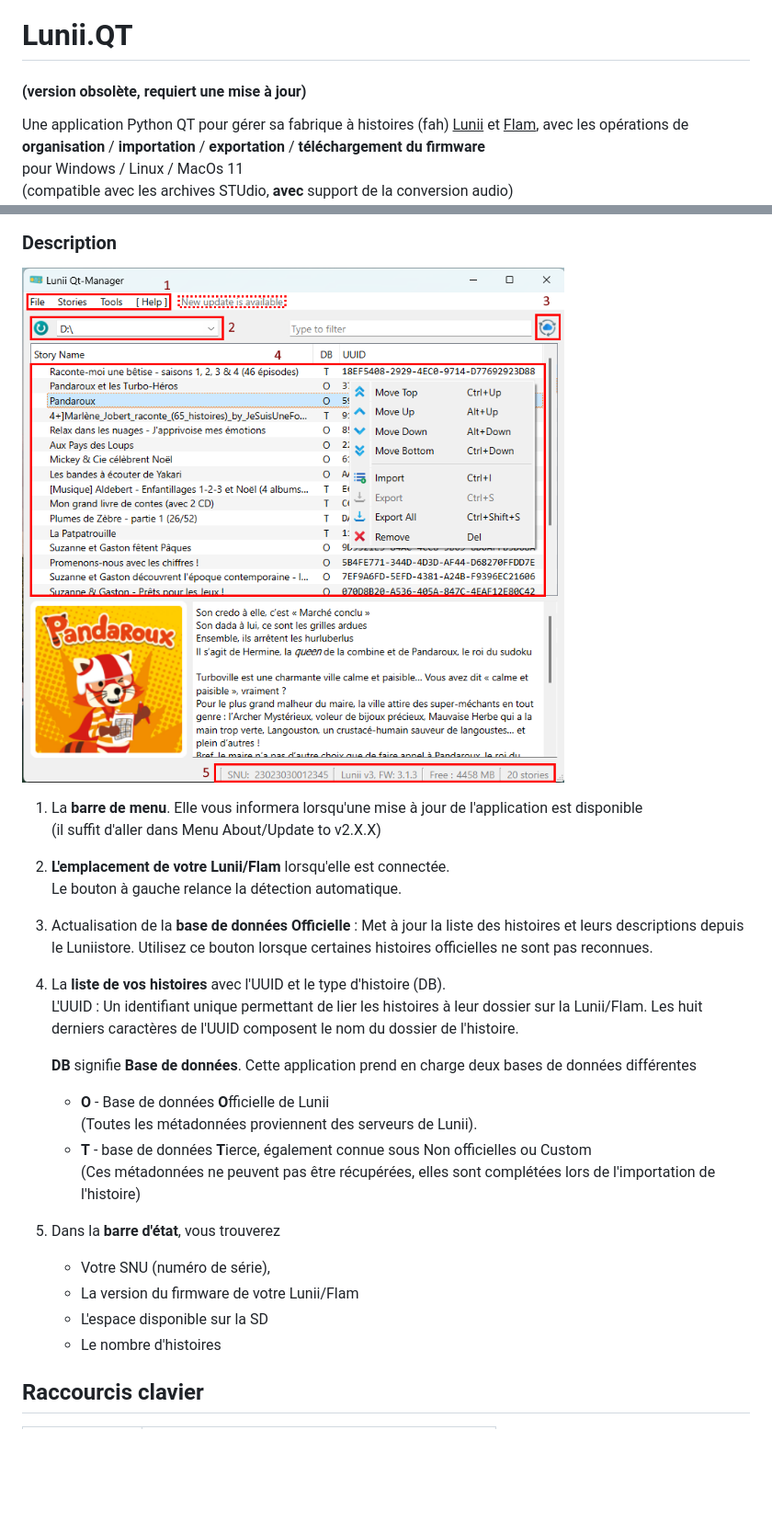
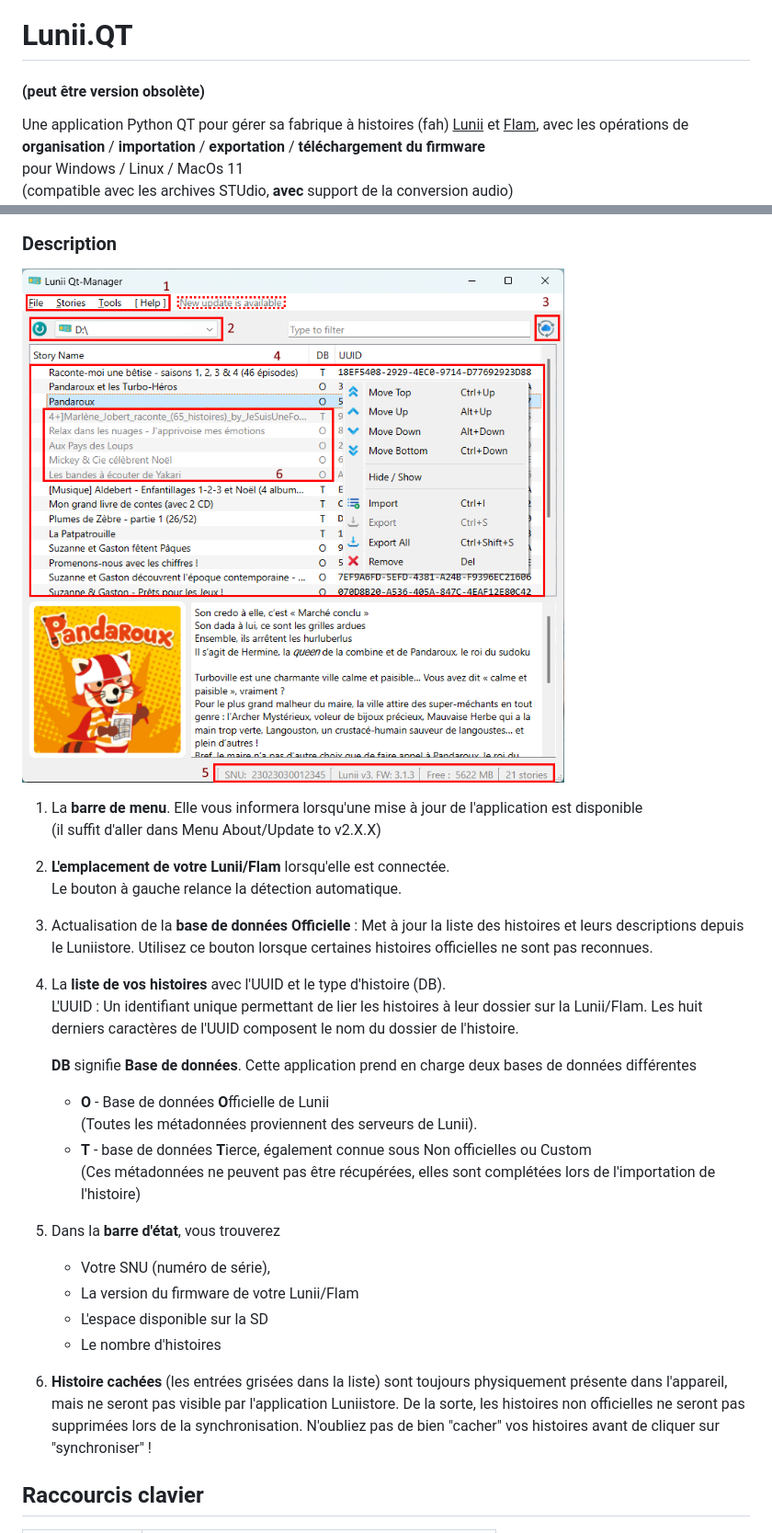
Before and after one commit to o-daneel/Lunii.QT, a Markdown page: README_FR.md, 2 parts joined by grey strips. Shown at 92% size. GitHub-like rendering; pictures changed too: res/screenshot_interface.png; blank space fills up the shorter version.

Commit message:
READMEs updated (pfffuuuu)

```diff
--- a/README_FR.md
+++ b/README_FR.md
@@ -1,7 +1,7 @@
 :uk: [Readme in English](./README.md) :uk:
 
 # Lunii.QT
-#### (version obsolète, requiert une mise à jour)
+#### (peut être version obsolète)
 
 Une application Python QT pour gérer sa fabrique à histoires (fah) <u>Lunii</u> et <u>Flam</u>, avec les opérations de  **organisation** / **importation** / **exportation** / **téléchargement du firmware**
 pour Windows / Linux / MacOs 11
@@ -45,10 +51,10 @@ pour Windows / Linux / MacOs 11
 
 1. La **barre de menu**. Elle vous informera lorsqu'une mise à jour de l'application est disponible
    (il suffit d'aller dans Menu About/Update to v2.X.X)
-1. **L'emplacement de votre Lunii/Flam** lorsqu'elle est connectée.
+2. **L'emplacement de votre Lunii/Flam** lorsqu'elle est connectée.
    Le bouton à gauche relance la détection automatique.
-2. Actualisation de la **base de données Officielle** : Met à jour la liste des histoires et leurs descriptions depuis le Luniistore. Utilisez ce bouton lorsque certaines histoires officielles ne sont pas reconnues.
-3. La **liste de vos histoires** avec l'UUID et le type d'histoire (DB).
+3. Actualisation de la **base de données Officielle** : Met à jour la liste des histoires et leurs descriptions depuis le Luniistore. Utilisez ce bouton lorsque certaines histoires officielles ne sont pas reconnues.
+4. La **liste de vos histoires** avec l'UUID et le type d'histoire (DB).
    L'UUID : Un identifiant unique permettant de lier les histoires à leur dossier sur la Lunii/Flam. Les huit derniers caractères de l'UUID composent le nom du dossier de l'histoire.
 
    **DB** signifie **Base de données**. Cette application prend en charge deux bases de données différentes
@@ -56,11 +62,14 @@ pour Windows / Linux / MacOs 11
         (Toutes les métadonnées proviennent des serveurs de Lunii).
      - **T** - base de données **T**ierce, également connue sous Non officielles ou Custom
         (Ces métadonnées ne peuvent pas être récupérées, elles sont complétées lors de l'importation de l'histoire)
-4. Dans la **barre d'état**, vous trouverez
+5. Dans la **barre d'état**, vous trouverez
    * Votre SNU (numéro de série),
    * La version du firmware de votre Lunii/Flam
    * L'espace disponible sur la SD
    * Le nombre d'histoires
+
+6. **Histoire cachées** (les entrées grisées dans la liste) sont toujours physiquement présente dans l'appareil, mais ne seront pas visible par l'application Luniistore. De la sorte, les histoires non officielles ne seront pas supprimées lors de la synchronisation. N'oubliez pas de bien "cacher" vos histoires avant de cliquer sur "synchroniser" !
+
 
 ## Raccourcis clavier
 
```
Also changed, not shown: other parts of README_FR.md (+43 -1 lines), README.md (+20 -1 lines), res/screenshot_lost.png (added), res/screenshot_main.png.
